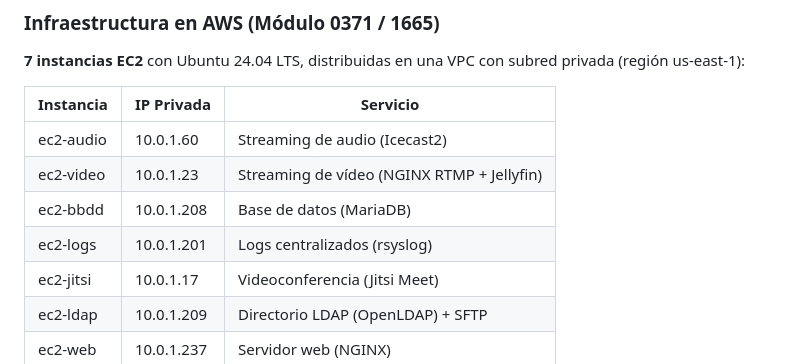
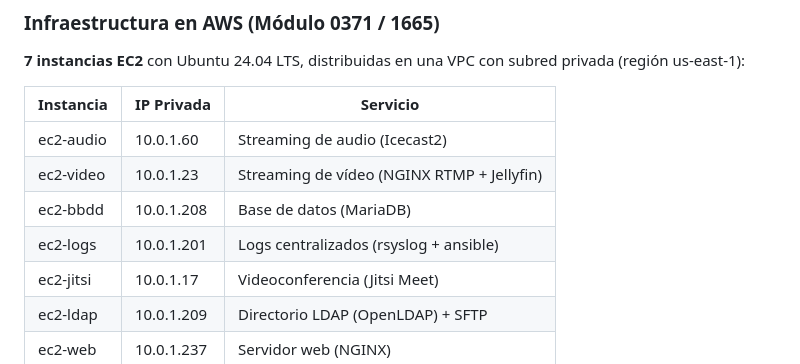
Before and after one commit to ITB2526-AyoubSfili/InnovaTech, a Markdown page: README.md, the part around the change. GitHub-like rendering.

Commit message:
Update ec2-logs description in README.md

```diff
--- a/README.md
+++ b/README.md
@@ -53,7 +53,7 @@ El resultado es una infraestructura **escalable, segura y documentada** que perm
 | ec2-audio | 10.0.1.60 | Streaming de audio (Icecast2) |
 | ec2-video | 10.0.1.23 | Streaming de vídeo (NGINX RTMP + Jellyfin) |
 | ec2-bbdd | 10.0.1.208 | Base de datos (MariaDB) |
-| ec2-logs | 10.0.1.201 | Logs centralizados (rsyslog) |
+| ec2-logs | 10.0.1.201 | Logs centralizados (rsyslog + ansible) |
 | ec2-jitsi | 10.0.1.17 | Videoconferencia (Jitsi Meet) |
 | ec2-ldap | 10.0.1.209 | Directorio LDAP (OpenLDAP) + SFTP |
 | ec2-web | 10.0.1.237 | Servidor web (NGINX) |
```
